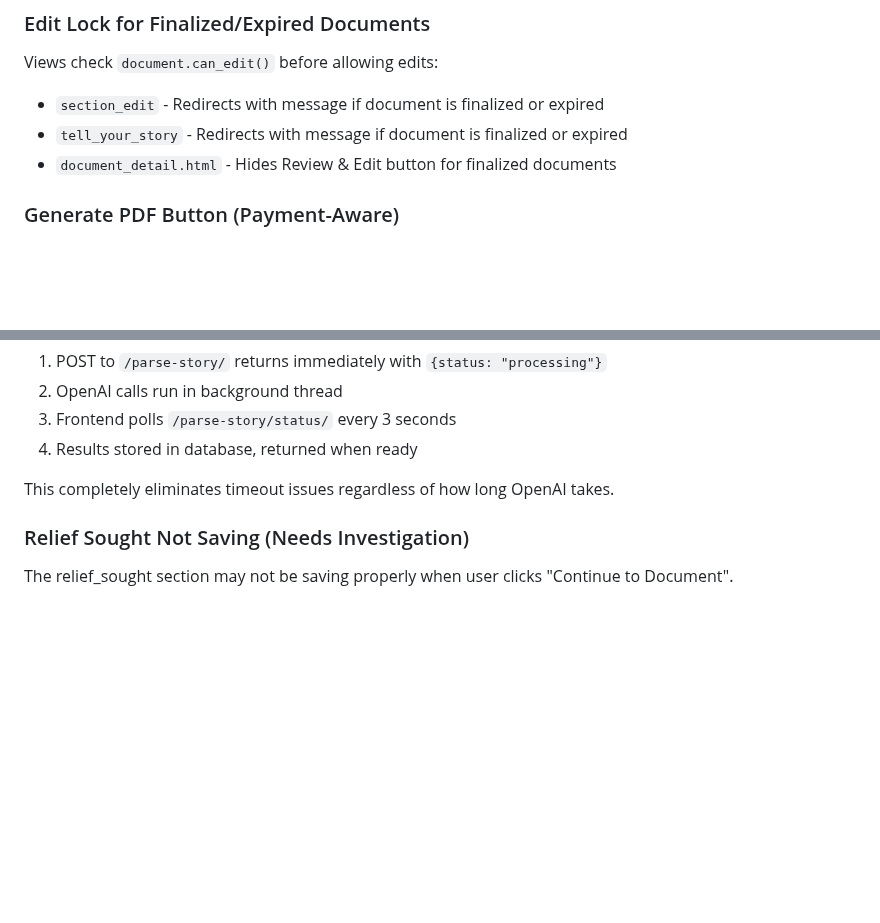
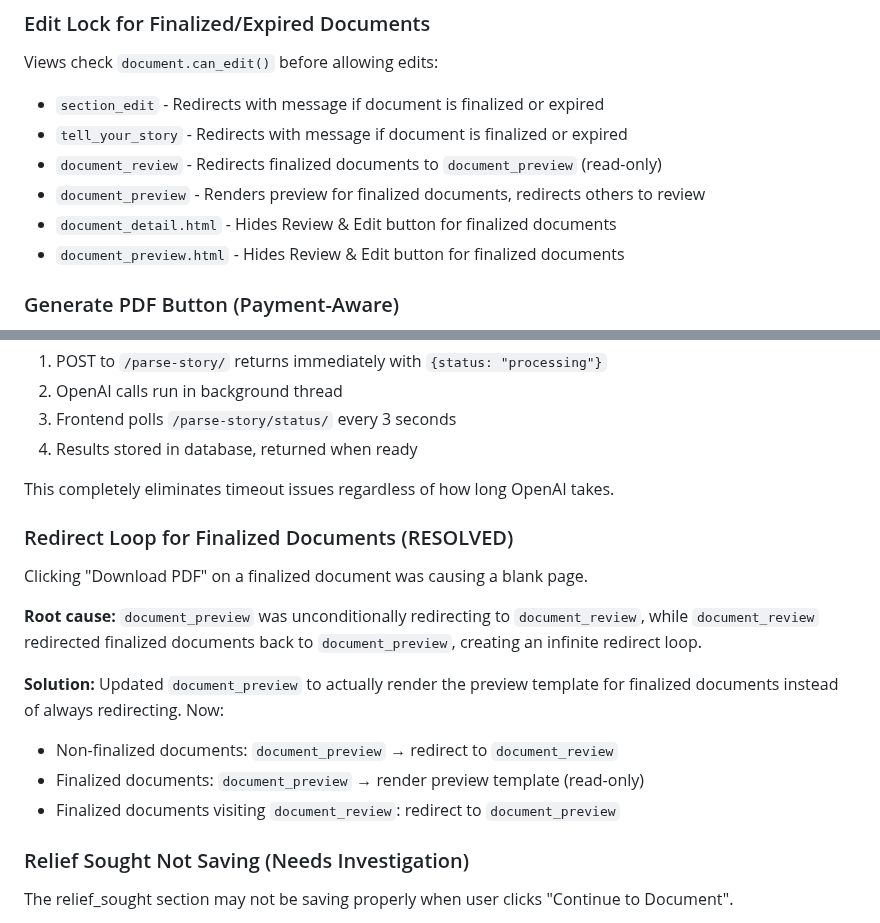
Before and after one commit to LaylaAddi/1983-law, a Markdown page: HANDOFF.md, 2 parts joined by grey strips. Rendered like a GitHub page; blank space fills up the shorter version.

Commit message:
Update HANDOFF.md with redirect loop fix documentation

```diff
--- a/HANDOFF.md
+++ b/HANDOFF.md
@@ -564,7 +564,10 @@ DRAFT (free) → EXPIRED or PAID → FINALIZED
 Views check `document.can_edit()` before allowing edits:
 - `section_edit` - Redirects with message if document is finalized or expired
 - `tell_your_story` - Redirects with message if document is finalized or expired
+- `document_review` - Redirects finalized documents to `document_preview` (read-only)
+- `document_preview` - Renders preview for finalized documents, redirects others to review
 - `document_detail.html` - Hides Review & Edit button for finalized documents
+- `document_preview.html` - Hides Review & Edit button for finalized documents
 
 ### Generate PDF Button (Payment-Aware)
 The Generate PDF button on document detail page adapts based on payment status:
@@ -896,6 +899,16 @@ Users were seeing "Network error. Please try again." when clicking "Analyze My S
 
 This completely eliminates timeout issues regardless of how long OpenAI takes.
 
+### Redirect Loop for Finalized Documents (RESOLVED)
+Clicking "Download PDF" on a finalized document was causing a blank page.
+
+**Root cause:** `document_preview` was unconditionally redirecting to `document_review`, while `document_review` redirected finalized documents back to `document_preview`, creating an infinite redirect loop.
+
+**Solution:** Updated `document_preview` to actually render the preview template for finalized documents instead of always redirecting. Now:
+- Non-finalized documents: `document_preview` → redirect to `document_review`
+- Finalized documents: `document_preview` → render preview template (read-only)
+- Finalized documents visiting `document_review`: redirect to `document_preview`
+
 ### Relief Sought Not Saving (Needs Investigation)
 The relief_sought section may not be saving properly when user clicks "Continue to Document".
 
```
